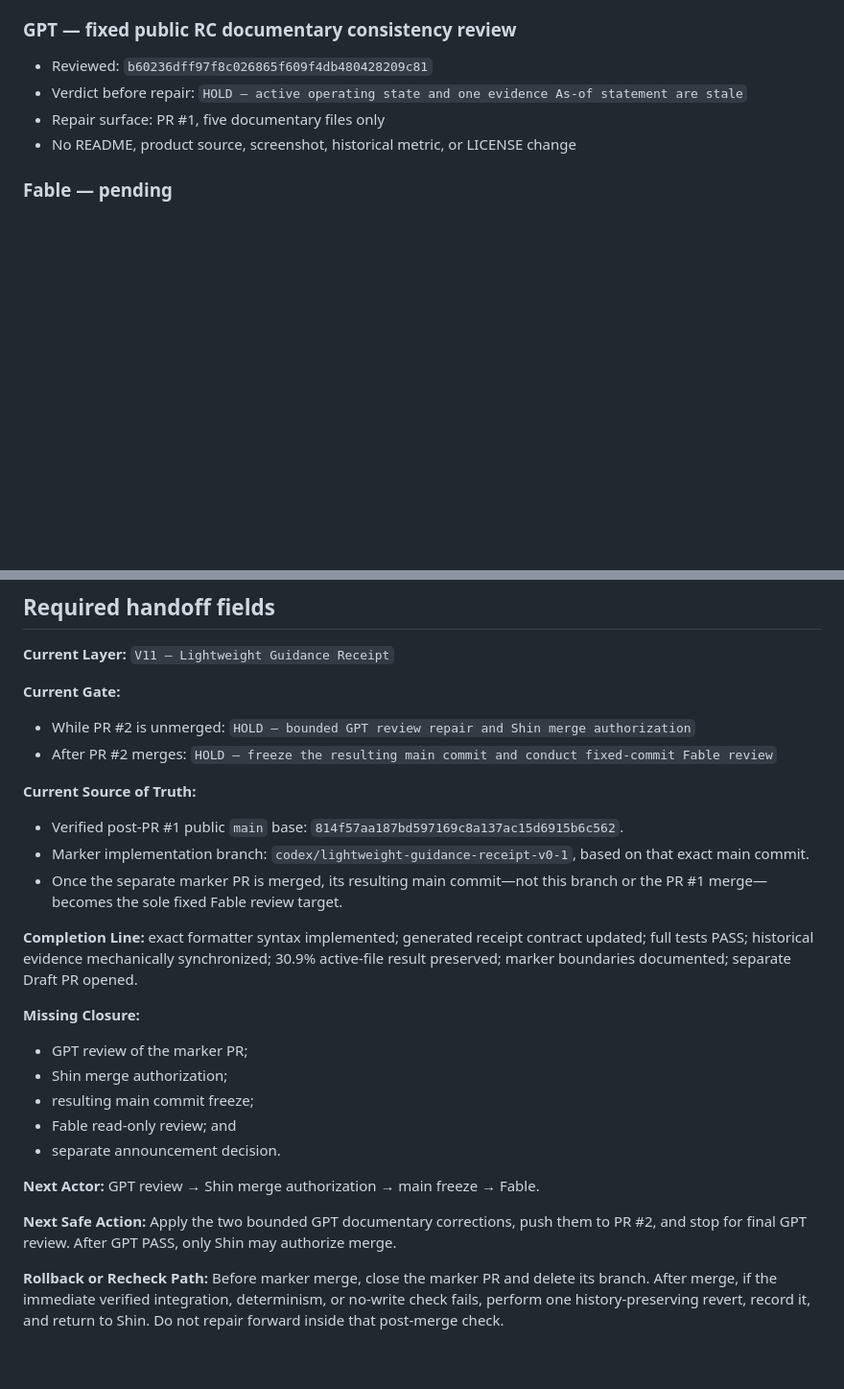
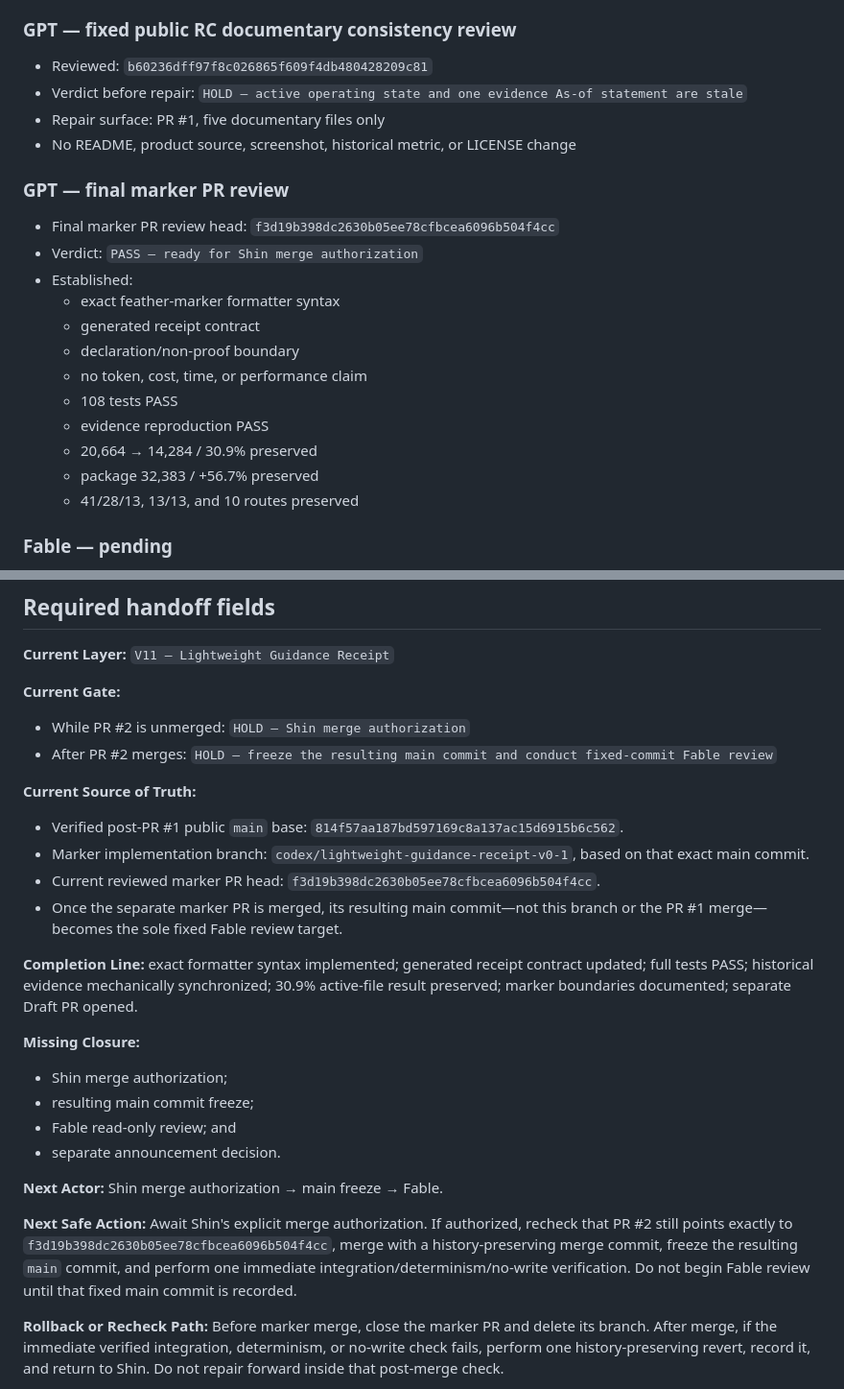
Before and after one commit to shin4141/agents-md-compactor, a Markdown page: handoff/current_handoff.md, 2 parts joined by grey strips. Shown at 96% size. Rendered like a GitHub page; blank space fills up the shorter version.

Commit message:
Record final GPT marker review pass

```diff
--- a/handoff/current_handoff.md
+++ b/handoff/current_handoff.md
@@ -90,6 +90,22 @@ These audits have distinct scopes and must not be collapsed into one result.
 - Repair surface: PR #1, five documentary files only
 - No README, product source, screenshot, historical metric, or LICENSE change
 
+### GPT — final marker PR review
+
+- Final marker PR review head:
+  `f3d19b398dc2630b05ee78cfbcea6096b504f4cc`
+- Verdict: `PASS — ready for Shin merge authorization`
+- Established:
+  - exact feather-marker formatter syntax
+  - generated receipt contract
+  - declaration/non-proof boundary
+  - no token, cost, time, or performance claim
+  - 108 tests PASS
+  - evidence reproduction PASS
+  - 20,664 → 14,284 / 30.9% preserved
+  - package 32,383 / +56.7% preserved
+  - 41/28/13, 13/13, and 10 routes preserved
+
 ### Fable — pending
 
 Fable review has not begun. It is allowed only after the marker PR is merged
@@ -135,7 +151,7 @@ separate explicit decision after reading the complete conversation.
 **Current Gate:**
 
 - While PR #2 is unmerged:
-  `HOLD — bounded GPT review repair and Shin merge authorization`
+  `HOLD — Shin merge authorization`
 - After PR #2 merges:
   `HOLD — freeze the resulting main commit and conduct fixed-commit Fable review`
 
@@ -145,6 +161,8 @@ separate explicit decision after reading the complete conversation.
   `814f57aa187bd597169c8a137ac15d6915b6c562`.
 - Marker implementation branch:
   `codex/lightweight-guidance-receipt-v0-1`, based on that exact main commit.
+- Current reviewed marker PR head:
+  `f3d19b398dc2630b05ee78cfbcea6096b504f4cc`.
 - Once the separate marker PR is merged, its resulting main commit—not this
   branch or the PR #1 merge—becomes the sole fixed Fable review target.
 
@@ -155,17 +173,19 @@ separate Draft PR opened.
 
 **Missing Closure:**
 
-- GPT review of the marker PR;
 - Shin merge authorization;
 - resulting main commit freeze;
 - Fable read-only review; and
 - separate announcement decision.
 
-**Next Actor:** GPT review → Shin merge authorization → main freeze → Fable.
+**Next Actor:** Shin merge authorization → main freeze → Fable.
 
-**Next Safe Action:** Apply the two bounded GPT documentary corrections, push
-them to PR #2, and stop for final GPT review. After GPT PASS, only Shin may
-authorize merge.
+**Next Safe Action:** Await Shin's explicit merge authorization. If authorized,
+recheck that PR #2 still points exactly to
+`f3d19b398dc2630b05ee78cfbcea6096b504f4cc`, merge with a
+history-preserving merge commit, freeze the resulting `main` commit, and perform
+one immediate integration/determinism/no-write verification. Do not begin Fable
+review until that fixed main commit is recorded.
 
 **Rollback or Recheck Path:** Before marker merge, close the marker PR and
 delete its branch. After merge, if the immediate verified integration,
```
